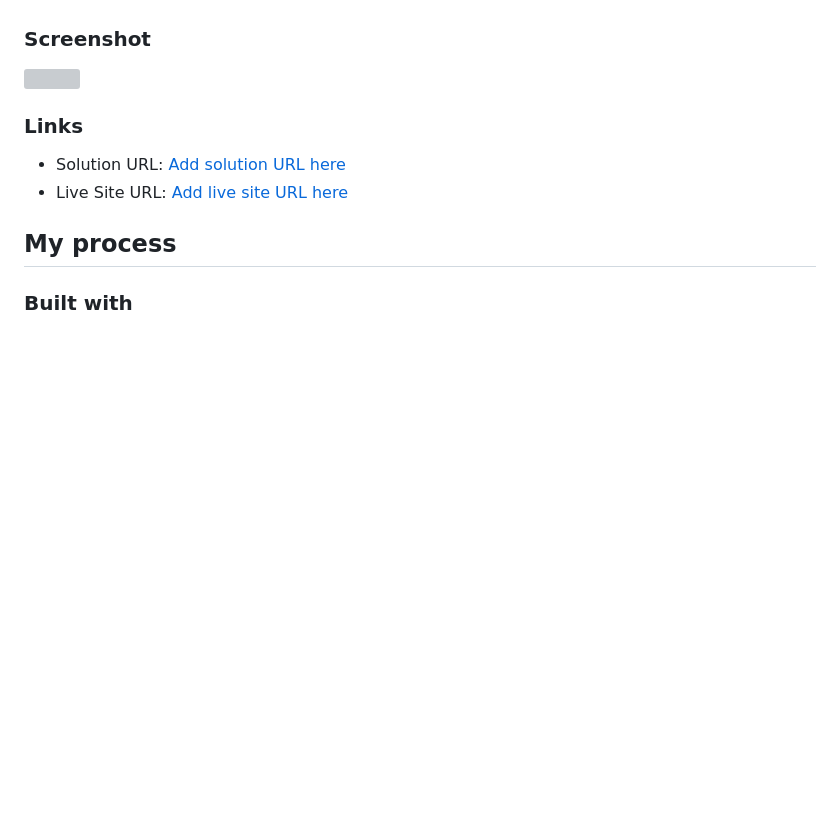
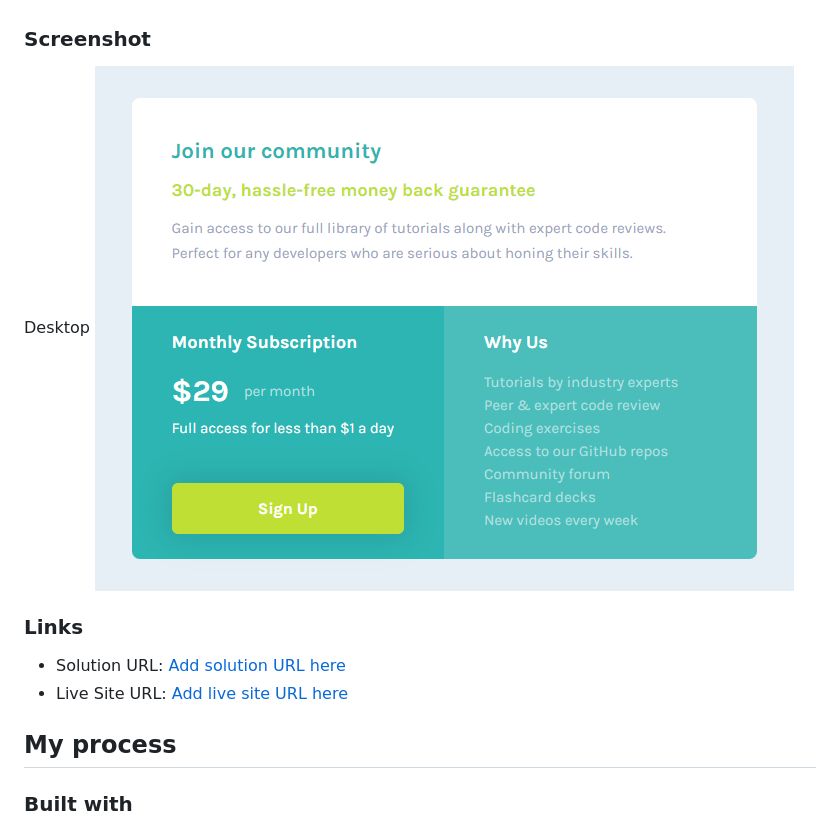
Before and after one commit to manuelscl/single-price-grid, a Markdown page: README.md, the part around the change. GitHub-like rendering; pictures changed too: images/single-price-desktop.png (added); blank space fills up the shorter version; grey boxes are pictures that could not be loaded.

```diff
--- a/README.md
+++ b/README.md
@@ -14,7 +14,8 @@ This is a solution to the [Single price grid component challenge on Frontend Men
 
 ### Screenshot
 
-![](./screenshot.jpg)
+Desktop
+![](./images/single-price-desktop.png)
 
 
 ### Links
```
Also changed, not shown: images/favicon-32x32.png (deleted), 1 other file.
